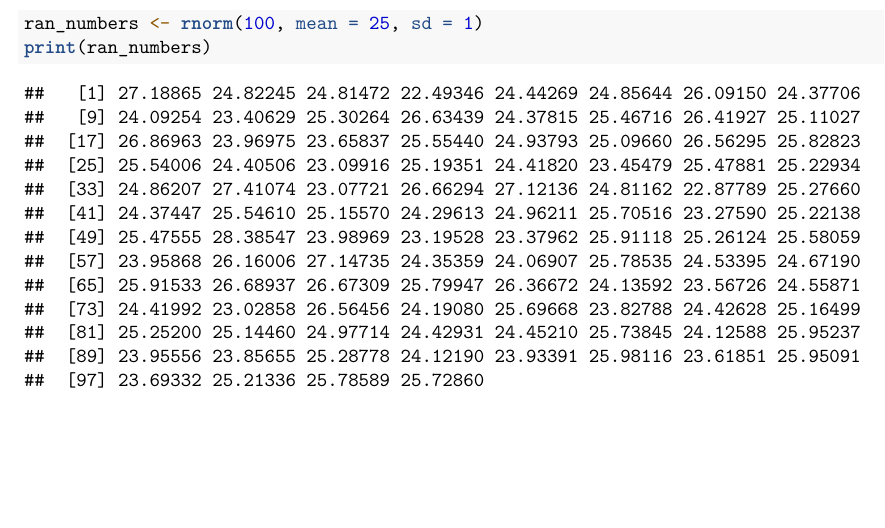
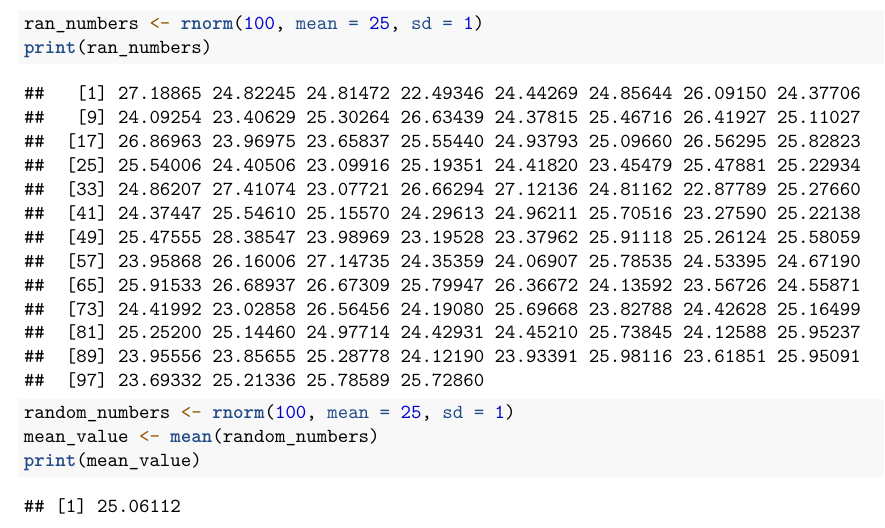
Before and after one commit to Gloriabb/HW_baidoog, an R Markdown document (baidoo_hw.Rmd): part of the page, cut so that both start at the same text, the shorter picture padded with empty space. Rendered offline with R 4.5, knitr and Pandoc, then LaTeX, with nearby package versions; code that draws random numbers runs with fixed seeds of ours.

````diff
--- a/baidoo_hw.Rmd
+++ b/baidoo_hw.Rmd
@@ -13,3 +13,10 @@
 ran_numbers <- rnorm(100, mean = 25, sd = 1)
 print(ran_numbers)
 ```
+
+```{r}
+random_numbers <- rnorm(100, mean = 25, sd = 1)
+mean_value <- mean(random_numbers)
+print(mean_value)
+
+```
````
